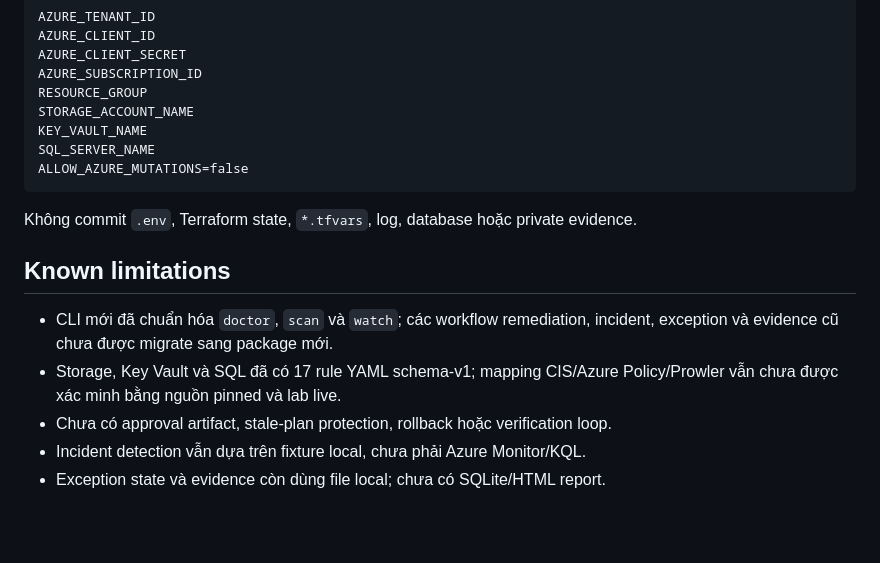
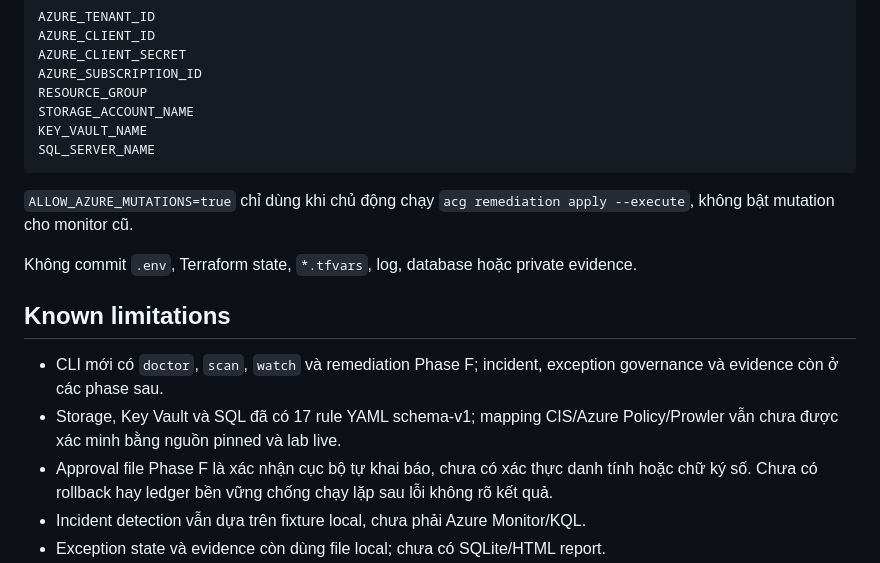
Before and after one commit to NtQuang-23521287/NT542-CIS-Azure-Storage, a Markdown page: README.md, the part around one of its changes. Rendered like a GitHub page; blank space fills up the shorter version.

````diff
--- a/README.md
+++ b/README.md
@@ -171,16 +188,17 @@ RESOURCE_GROUP
 STORAGE_ACCOUNT_NAME
 KEY_VAULT_NAME
 SQL_SERVER_NAME
-ALLOW_AZURE_MUTATIONS=false
 ```
+
+`ALLOW_AZURE_MUTATIONS=true` chỉ dùng khi chủ động chạy `acg remediation apply --execute`, không bật mutation cho monitor cũ.
 
 Không commit `.env`, Terraform state, `*.tfvars`, log, database hoặc private evidence.
 
 ## Known limitations
 
-- CLI mới đã chuẩn hóa `doctor`, `scan` và `watch`; các workflow remediation, incident, exception và evidence cũ chưa được migrate sang package mới.
+- CLI mới có `doctor`, `scan`, `watch` và remediation Phase F; incident, exception governance và evidence còn ở các phase sau.
 - Storage, Key Vault và SQL đã có 17 rule YAML schema-v1; mapping CIS/Azure Policy/Prowler vẫn chưa được xác minh bằng nguồn pinned và lab live.
-- Chưa có approval artifact, stale-plan protection, rollback hoặc verification loop.
+- Approval file Phase F là xác nhận cục bộ tự khai báo, chưa có xác thực danh tính hoặc chữ ký số. Chưa có rollback hay ledger bền vững chống chạy lặp sau lỗi không rõ kết quả.
 - Incident detection vẫn dựa trên fixture local, chưa phải Azure Monitor/KQL.
 - Exception state và evidence còn dùng file local; chưa có SQLite/HTML report.
 - Offline CI và IaC scan đã được cấu hình ở Phase D nhưng chưa xác nhận run xanh trên GitHub; OIDC và CodeQL/default secret scanning vẫn cần triển khai hoặc bật trong GitHub Settings.
````
Also changed, not shown: other parts of README.md (+22 -5 lines), docs/phase-f-status.md (added, +46 -0 lines).
